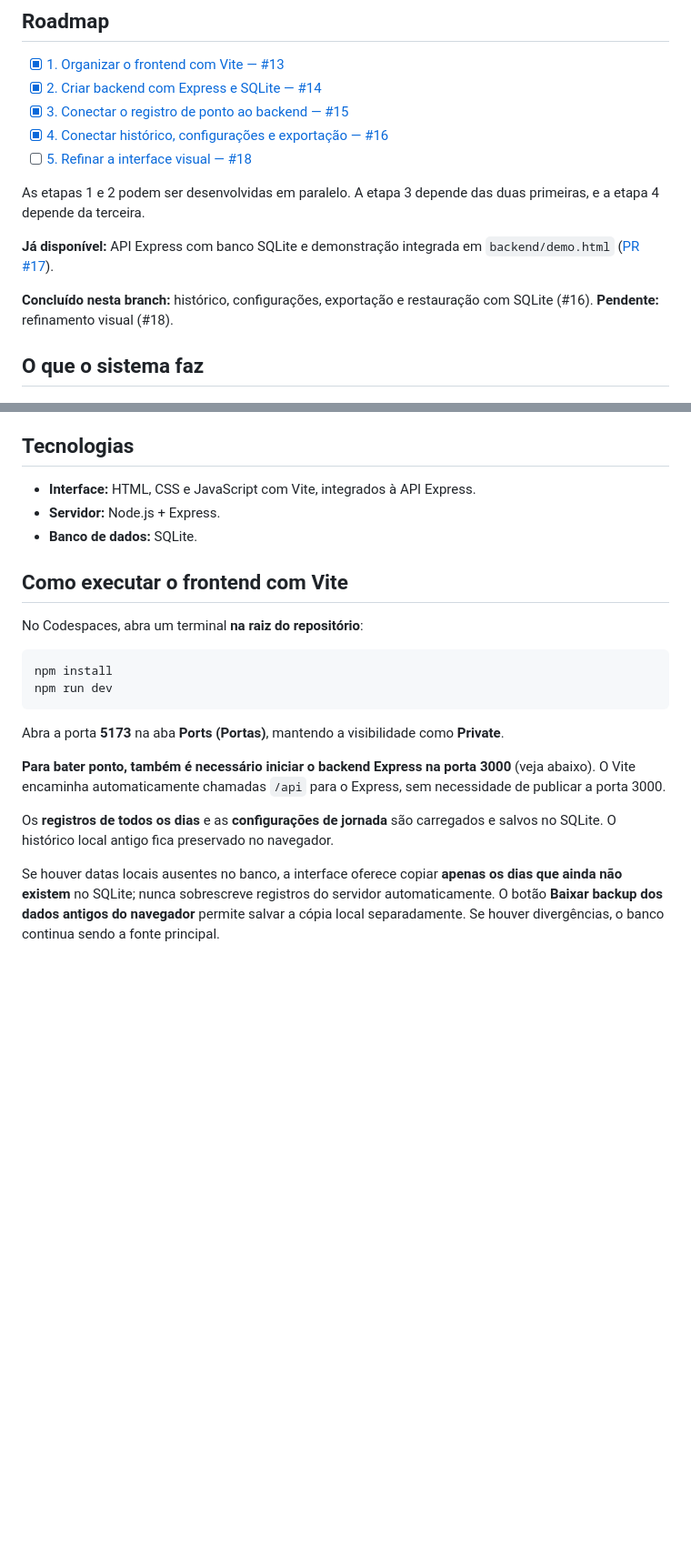
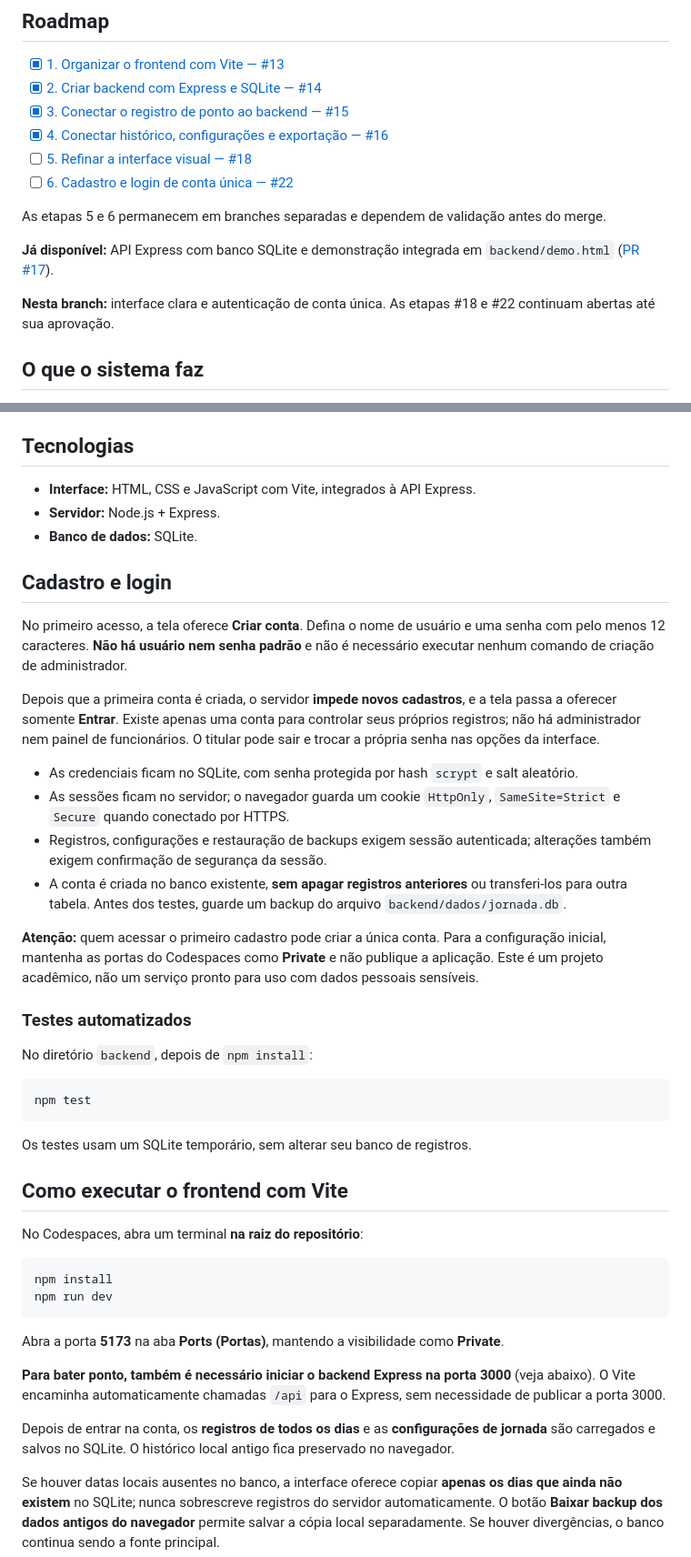
Before and after one commit to josepauloferreira/pi-ii-controle-jornada, a Markdown page: README.md, 2 parts joined by grey strips. Shown at 91% size. Drawn GitHub-style; blank space fills up the shorter version.

Commit message:
docs: orientar criação da conta e acesso ao sistema

````diff
--- a/README.md
+++ b/README.md
@@ -11,12 +11,13 @@ Aplicação web para registrar e acompanhar a jornada de trabalho em home office
 - [x] [3. Conectar o registro de ponto ao backend — #15](https://github.com/josepauloferreira/pi-ii-controle-jornada/issues/15)
 - [x] [4. Conectar histórico, configurações e exportação — #16](https://github.com/josepauloferreira/pi-ii-controle-jornada/issues/16)
 - [ ] [5. Refinar a interface visual — #18](https://github.com/josepauloferreira/pi-ii-controle-jornada/issues/18)
+- [ ] [6. Cadastro e login de conta única — #22](https://github.com/josepauloferreira/pi-ii-controle-jornada/issues/22)
 
-As etapas 1 e 2 podem ser desenvolvidas em paralelo. A etapa 3 depende das duas primeiras, e a etapa 4 depende da terceira.
+As etapas 5 e 6 permanecem em branches separadas e dependem de validação antes do merge.
 
 **Já disponível:** API Express com banco SQLite e demonstração integrada em `backend/demo.html` ([PR #17](https://github.com/josepauloferreira/pi-ii-controle-jornada/pull/17)).
 
-**Concluído nesta branch:** histórico, configurações, exportação e restauração com SQLite (#16). **Pendente:** refinamento visual (#18).
+**Nesta branch:** interface clara e autenticação de conta única. As etapas #18 e #22 continuam abertas até sua aprovação.
 
 
 ## O que o sistema faz
@@ -35,6 +36,29 @@ O saldo só aparece depois que a jornada é concluída. Antes disso, mostra **"E
 - **Servidor:** Node.js + Express.
 - **Banco de dados:** SQLite.
 
+## Cadastro e login
+
+No primeiro acesso, a tela oferece **Criar conta**. Defina o nome de usuário e uma senha com pelo menos 12 caracteres. **Não há usuário nem senha padrão** e não é necessário executar nenhum comando de criação de administrador.
+
+Depois que a primeira conta é criada, o servidor **impede novos cadastros**, e a tela passa a oferecer somente **Entrar**. Existe apenas uma conta para controlar seus próprios registros; não há administrador nem painel de funcionários. O titular pode sair e trocar a própria senha nas opções da interface.
+
+- As credenciais ficam no SQLite, com senha protegida por hash `scrypt` e salt aleatório.
+- As sessões ficam no servidor; o navegador guarda um cookie `HttpOnly`, `SameSite=Strict` e `Secure` quando conectado por HTTPS.
+- Registros, configurações e restauração de backups exigem sessão autenticada; alterações também exigem confirmação de segurança da sessão.
+- A conta é criada no banco existente, **sem apagar registros anteriores** ou transferi-los para outra tabela. Antes dos testes, guarde um backup do arquivo `backend/dados/jornada.db`.
+
+**Atenção:** quem acessar o primeiro cadastro pode criar a única conta. Para a configuração inicial, mantenha as portas do Codespaces como **Private** e não publique a aplicação. Este é um projeto acadêmico, não um serviço pronto para uso com dados pessoais sensíveis.
+
+### Testes automatizados
+
+No diretório `backend`, depois de `npm install`:
+
+```bash
+npm test
+```
+
+Os testes usam um SQLite temporário, sem alterar seu banco de registros.
+
 ## Como executar o frontend com Vite
 
 No Codespaces, abra um terminal **na raiz do repositório**:
@@ -48,7 +72,7 @@ Abra a porta **5173** na aba **Ports (Portas)**, mantendo a visibilidade como **
 
 **Para bater ponto, também é necessário iniciar o backend Express na porta 3000** (veja abaixo). O Vite encaminha automaticamente chamadas `/api` para o Express, sem necessidade de publicar a porta 3000.
 
-Os **registros de todos os dias** e as **configurações de jornada** são carregados e salvos no SQLite. O histórico local antigo fica preservado no navegador.
+Depois de entrar na conta, os **registros de todos os dias** e as **configurações de jornada** são carregados e salvos no SQLite. O histórico local antigo fica preservado no navegador.
 
 Se houver datas locais ausentes no banco, a interface oferece copiar **apenas os dias que ainda não existem** no SQLite; nunca sobrescreve registros do servidor automaticamente. O botão **Baixar backup dos dados antigos do navegador** permite salvar a cópia local separadamente. Se houver divergências, o banco continua sendo a fonte principal.
 
````
Also changed, not shown: other parts of README.md (+10 -2 lines).
